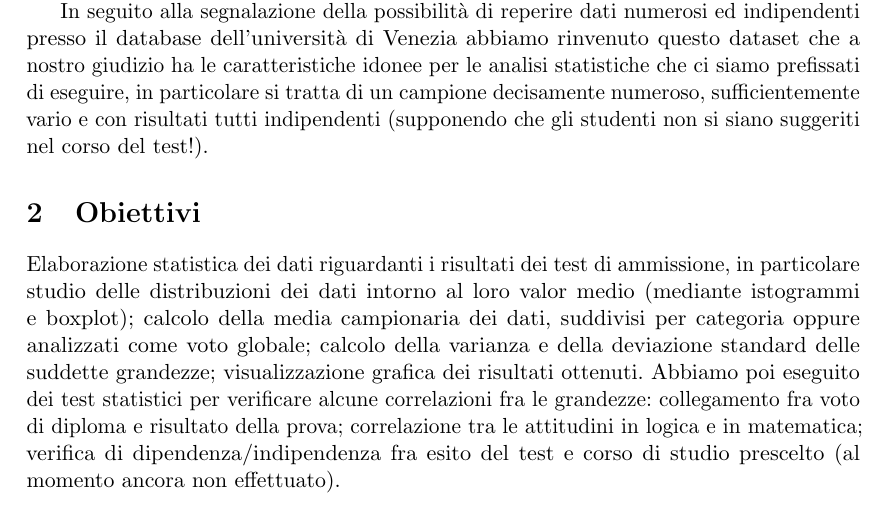
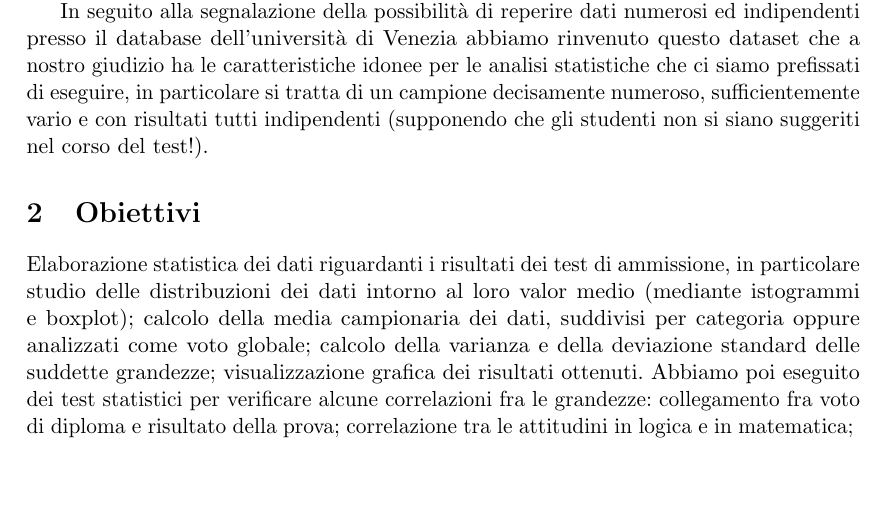
Before and after one commit to Arguggi/Relazione-Stat, a LaTeX document (Latex/relazione.tex, which reads Latex/Obiettivi.tex): part of page 2 of 20, cut so that both start at the same text, the shorter picture padded with empty space. Compiled offline with pdfLaTeX.

Commit message:
Corretti piccoli errori

```diff
--- a/Latex/Obiettivi.tex
+++ b/Latex/Obiettivi.tex
@@ -7,6 +7,4 @@ suddivisi per categoria oppure analizzati come voto globale; calcolo della varia
 e della deviazione standard delle suddette grandezze; visualizzazione grafica
 dei risultati ottenuti. Abbiamo poi eseguito dei test statistici per verificare
 alcune correlazioni fra le grandezze: collegamento fra voto di diploma e risultato
-della prova; correlazione tra le attitudini in logica e in matematica; verifica
-di dipendenza/indipendenza fra esito del test e corso di studio prescelto (al
-momento ancora non effettuato).
+della prova; correlazione tra le attitudini in logica e in matematica;
```
